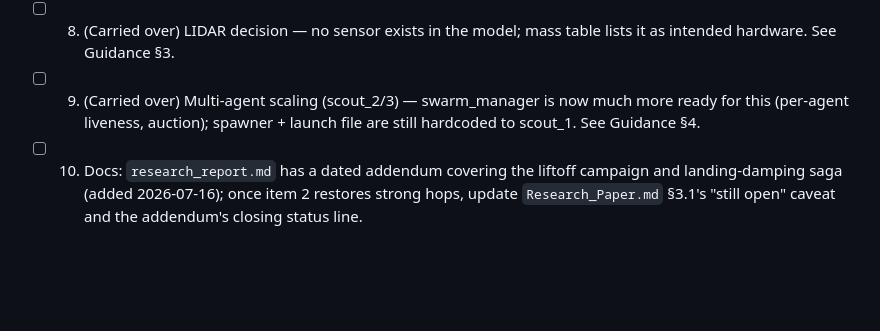
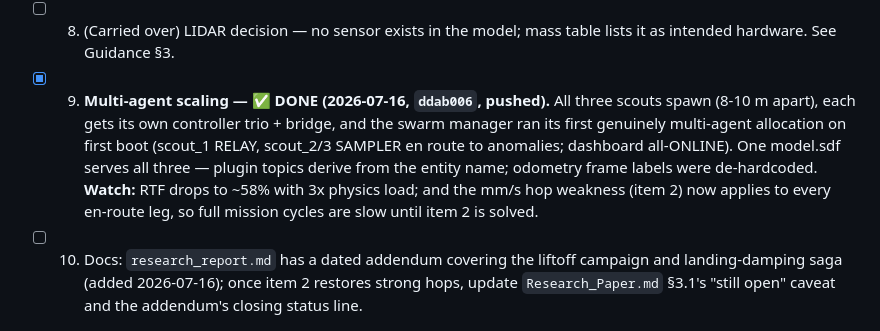
Before and after one commit to Phroggo/ryugu, a Markdown page: docs/HANDOFF.md, the part around the change. Drawn GitHub-style; blank space fills up the shorter version.

Commit message:
HANDOFF: mark multi-agent scaling done (checklist item 9) with RTF + hop-strength caveats

```diff
--- a/docs/HANDOFF.md
+++ b/docs/HANDOFF.md
@@ -695,9 +695,14 @@ attempt success after the attitude-controller rewrite. See `research_report.md`
       paper note (still flagged provisional).
 - [ ] 8. (Carried over) LIDAR decision — no sensor exists in the model; mass table
       lists it as intended hardware. See Guidance §3.
-- [ ] 9. (Carried over) Multi-agent scaling (scout_2/3) — swarm_manager is now much
-      more ready for this (per-agent liveness, auction); spawner + launch file are
-      still hardcoded to scout_1. See Guidance §4.
+- [x] 9. **Multi-agent scaling — ✅ DONE (2026-07-16, `ddab006`, pushed).** All three
+      scouts spawn (8-10 m apart), each gets its own controller trio + bridge, and the
+      swarm manager ran its first genuinely multi-agent allocation on first boot
+      (scout_1 RELAY, scout_2/3 SAMPLER en route to anomalies; dashboard all-ONLINE).
+      One model.sdf serves all three — plugin topics derive from the entity name;
+      odometry frame labels were de-hardcoded. **Watch:** RTF drops to ~58% with 3x
+      physics load; and the mm/s hop weakness (item 2) now applies to every en-route
+      leg, so full mission cycles are slow until item 2 is solved.
 - [ ] 10. Docs: `research_report.md` has a dated addendum covering the liftoff
       campaign and landing-damping saga (added 2026-07-16); once item 2 restores
       strong hops, update `Research_Paper.md` §3.1's "still open" caveat and the
```
